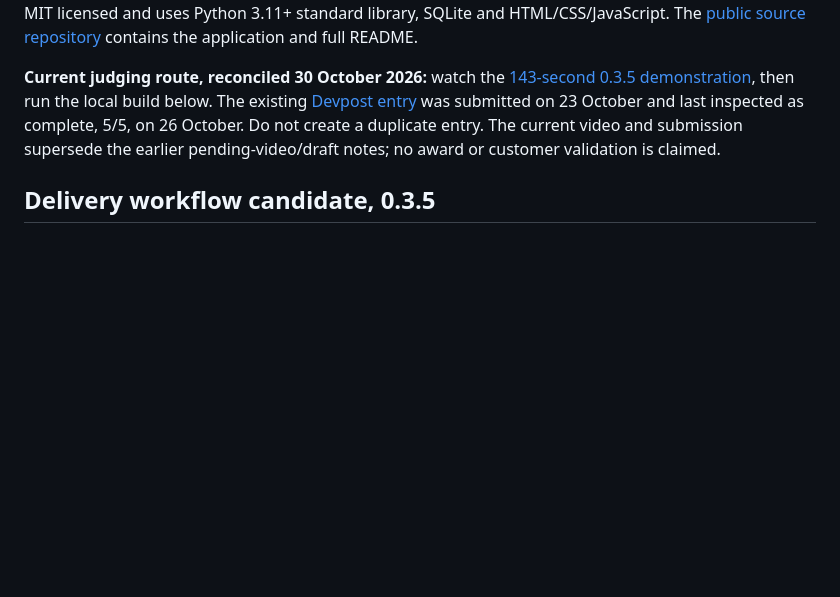
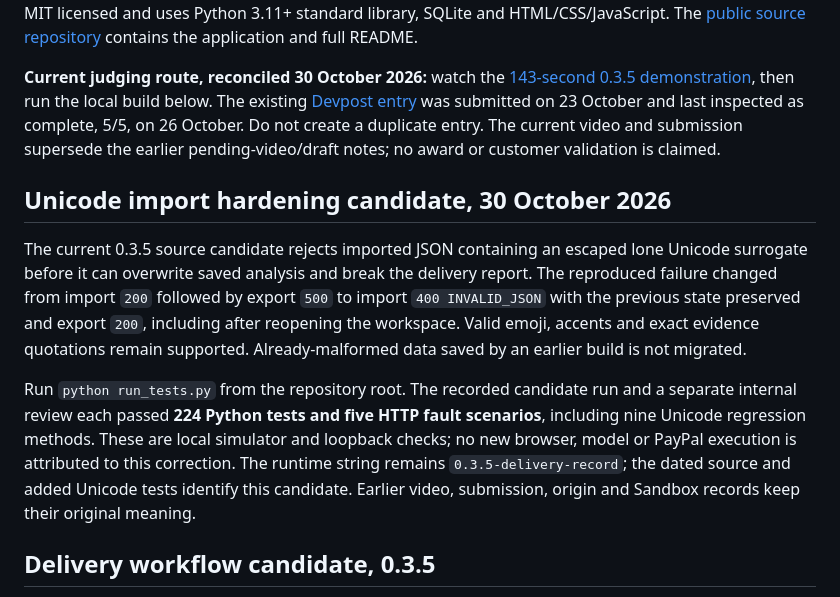
Before and after one commit to carlosjunquerovila-afk/scopeproof, a Markdown page: submission/CURRENT_JUDGING_GUIDE.md, the part around the change. Rendered like a GitHub page; blank space fills up the shorter version.

Commit message:
Document Unicode rejection and preserved state

```diff
--- a/submission/CURRENT_JUDGING_GUIDE.md
+++ b/submission/CURRENT_JUDGING_GUIDE.md
@@ -3,6 +3,12 @@
 ScopeProof is a local desktop-browser prototype for a web studio's fixed-price milestone: agreed criteria, textual delivery evidence, AI-assisted findings, an explicit version-specific review, and an invoice draft. It is MIT licensed and uses Python 3.11+ standard library, SQLite and HTML/CSS/JavaScript. The [public source repository](https://github.com/carlosjunquerovila-afk/scopeproof) contains the application and full README.
 
 **Current judging route, reconciled 30 October 2026:** watch the [143-second 0.3.5 demonstration](https://www.youtube.com/watch?v=43xjJ_O0N00), then run the local build below. The existing [Devpost entry](https://devpost.com/software/scopeproof-h4bvsr) was submitted on 23 October and last inspected as complete, 5/5, on 26 October. Do not create a duplicate entry. The current video and submission supersede the earlier pending-video/draft notes; no award or customer validation is claimed.
+
+## Unicode import hardening candidate, 30 October 2026
+
+The current 0.3.5 source candidate rejects imported JSON containing an escaped lone Unicode surrogate before it can overwrite saved analysis and break the delivery report. The reproduced failure changed from import `200` followed by export `500` to import `400 INVALID_JSON` with the previous state preserved and export `200`, including after reopening the workspace. Valid emoji, accents and exact evidence quotations remain supported. Already-malformed data saved by an earlier build is not migrated.
+
+Run `python run_tests.py` from the repository root. The recorded candidate run and a separate internal review each passed **224 Python tests and five HTTP fault scenarios**, including nine Unicode regression methods. These are local simulator and loopback checks; no new browser, model or PayPal execution is attributed to this correction. The runtime string remains `0.3.5-delivery-record`; the dated source and added Unicode tests identify this candidate. Earlier video, submission, origin and Sandbox records keep their original meaning.
 
 ## Delivery workflow candidate, 0.3.5
 
```
